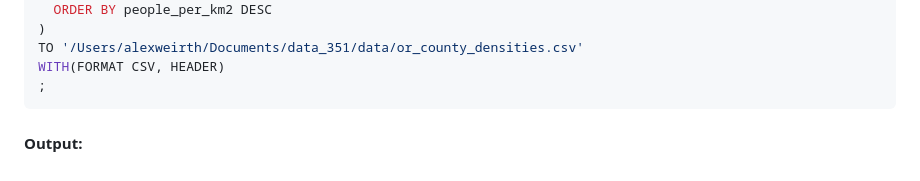
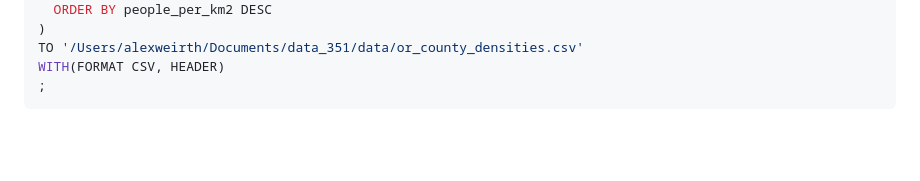
Before and after one commit to aweirth/portfolio, a Markdown page: SQL/post GIS.md, the part around the change. Rendered like a GitHub page; blank space fills up the shorter version.

````diff
--- a/SQL/post GIS.md
+++ b/SQL/post GIS.md
@@ -126,5 +126,3 @@ TO '/Users/alexweirth/Documents/data_351/data/or_county_densities.csv'
 WITH(FORMAT CSV, HEADER)
 ;
 ```
-
-#### Output:
````
